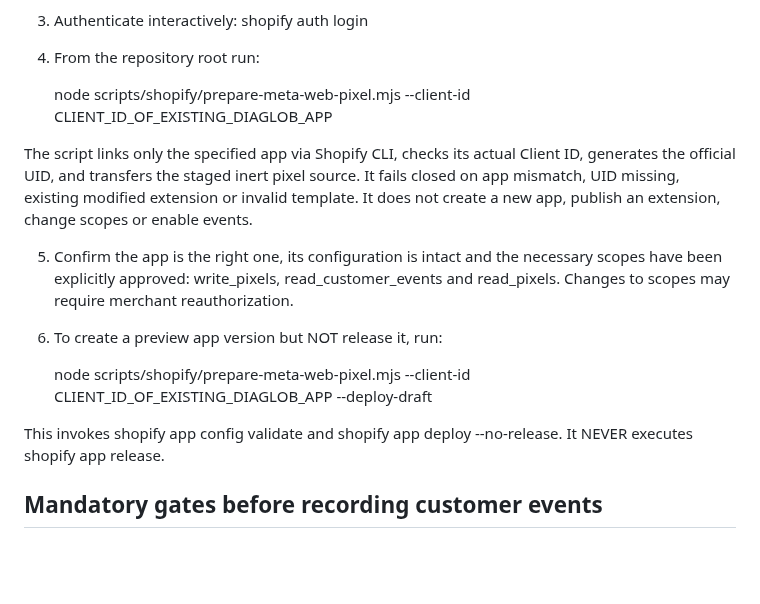
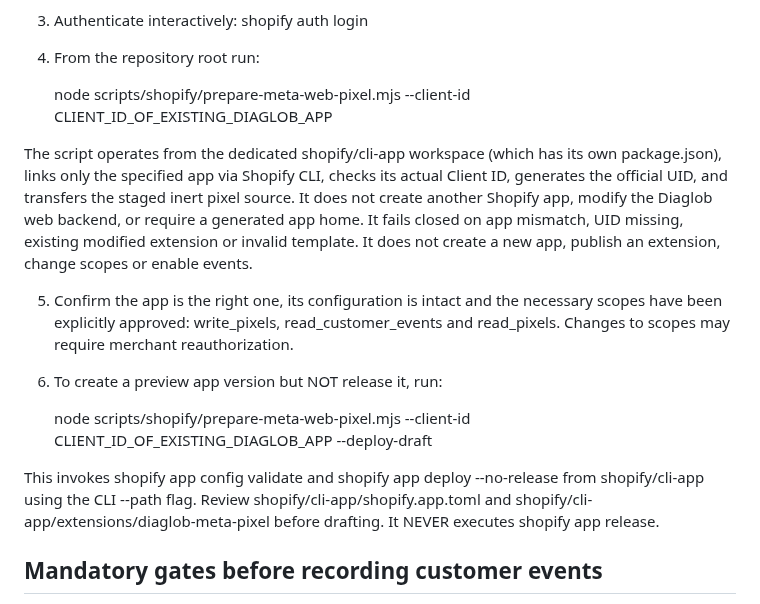
Before and after one commit to donardi-1997/diaglob, a Markdown page: docs/shopify-meta-cli-bootstrap-2026-10-11.md, the part around the change. Rendered like a GitHub page; blank space fills up the shorter version.

Commit message:
docs(shopify): use dedicated CLI app workspace with existing Partner app

```diff
--- a/docs/shopify-meta-cli-bootstrap-2026-10-11.md
+++ b/docs/shopify-meta-cli-bootstrap-2026-10-11.md
@@ -18,14 +18,14 @@ Prerequisites: Node.js, Shopify CLI, authenticated access to the EXISTING Diaglo
 
    node scripts/shopify/prepare-meta-web-pixel.mjs --client-id CLIENT_ID_OF_EXISTING_DIAGLOB_APP
 
-The script links only the specified app via Shopify CLI, checks its actual Client ID, generates the official UID, and transfers the staged inert pixel source. It fails closed on app mismatch, UID missing, existing modified extension or invalid template. It does not create a new app, publish an extension, change scopes or enable events.
+The script operates from the dedicated shopify/cli-app workspace (which has its own package.json), links only the specified app via Shopify CLI, checks its actual Client ID, generates the official UID, and transfers the staged inert pixel source. It does not create another Shopify app, modify the Diaglob web backend, or require a generated app home. It fails closed on app mismatch, UID missing, existing modified extension or invalid template. It does not create a new app, publish an extension, change scopes or enable events.
 
 5. Confirm the app is the right one, its configuration is intact and the necessary scopes have been explicitly approved: write_pixels, read_customer_events and read_pixels. Changes to scopes may require merchant reauthorization.
 6. To create a preview app version but NOT release it, run:
 
    node scripts/shopify/prepare-meta-web-pixel.mjs --client-id CLIENT_ID_OF_EXISTING_DIAGLOB_APP --deploy-draft
 
-This invokes shopify app config validate and shopify app deploy --no-release. It NEVER executes shopify app release.
+This invokes shopify app config validate and shopify app deploy --no-release from shopify/cli-app using the CLI --path flag. Review shopify/cli-app/shopify.app.toml and shopify/cli-app/extensions/diaglob-meta-pixel before drafting. It NEVER executes shopify app release.
 
 ## Mandatory gates before recording customer events
 
```
